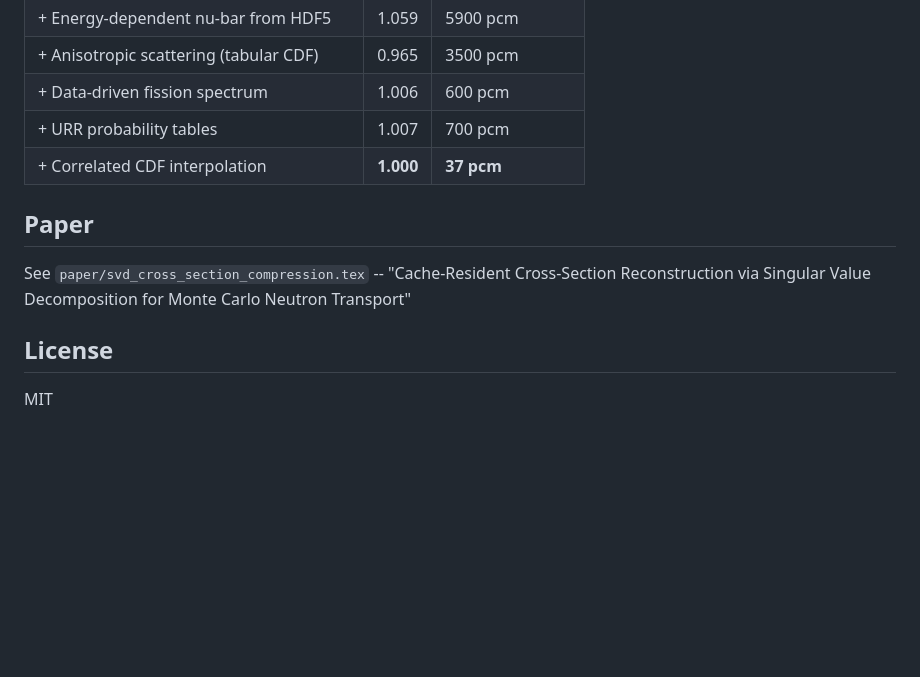
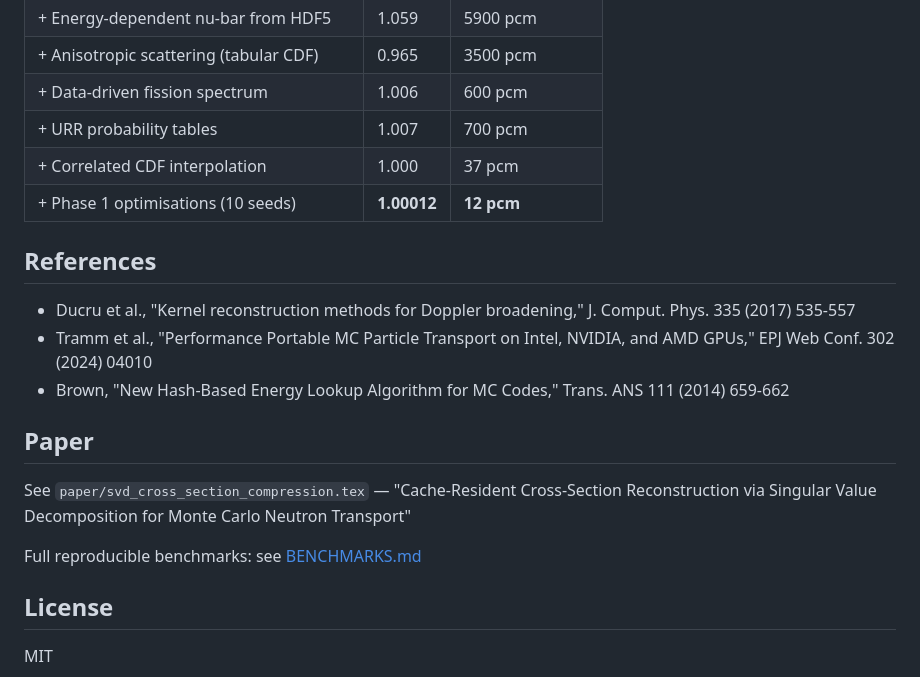
Before and after one commit to sorcerer86pt/open_rust_mc, a Markdown page: README.md, the part around one of its changes. Rendered like a GitHub page; blank space fills up the shorter version.

```diff
--- a/README.md
+++ b/README.md
@@ -92,12 +146,21 @@ The following table shows how each physics improvement affected the eigenvalue:
 | + Anisotropic scattering (tabular CDF) | 0.965 | 3500 pcm |
 | + Data-driven fission spectrum | 1.006 | 600 pcm |
 | + URR probability tables | 1.007 | 700 pcm |
-| + Correlated CDF interpolation | **1.000** | **37 pcm** |
+| + Correlated CDF interpolation | 1.000 | 37 pcm |
+| + Phase 1 optimisations (10 seeds) | **1.00012** | **12 pcm** |
+
+## References
+
+- Ducru et al., "Kernel reconstruction methods for Doppler broadening," J. Comput. Phys. 335 (2017) 535-557
+- Tramm et al., "Performance Portable MC Particle Transport on Intel, NVIDIA, and AMD GPUs," EPJ Web Conf. 302 (2024) 04010
+- Brown, "New Hash-Based Energy Lookup Algorithm for MC Codes," Trans. ANS 111 (2014) 659-662
 
 ## Paper
 
-See `paper/svd_cross_section_compression.tex` -- "Cache-Resident Cross-Section
+See `paper/svd_cross_section_compression.tex` — "Cache-Resident Cross-Section
 Reconstruction via Singular Value Decomposition for Monte Carlo Neutron Transport"
+
+Full reproducible benchmarks: see [BENCHMARKS.md](BENCHMARKS.md)
 
 ## License
 
```
Also changed, not shown: other parts of README.md (+85 -31 lines).
